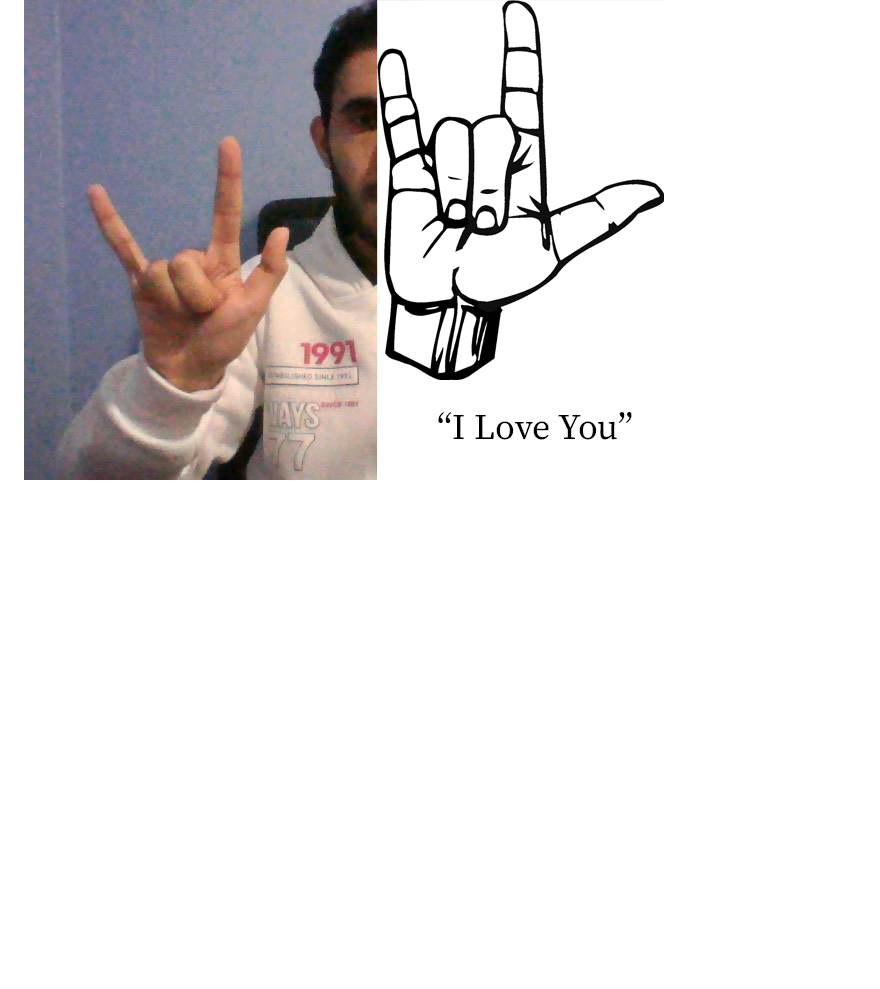
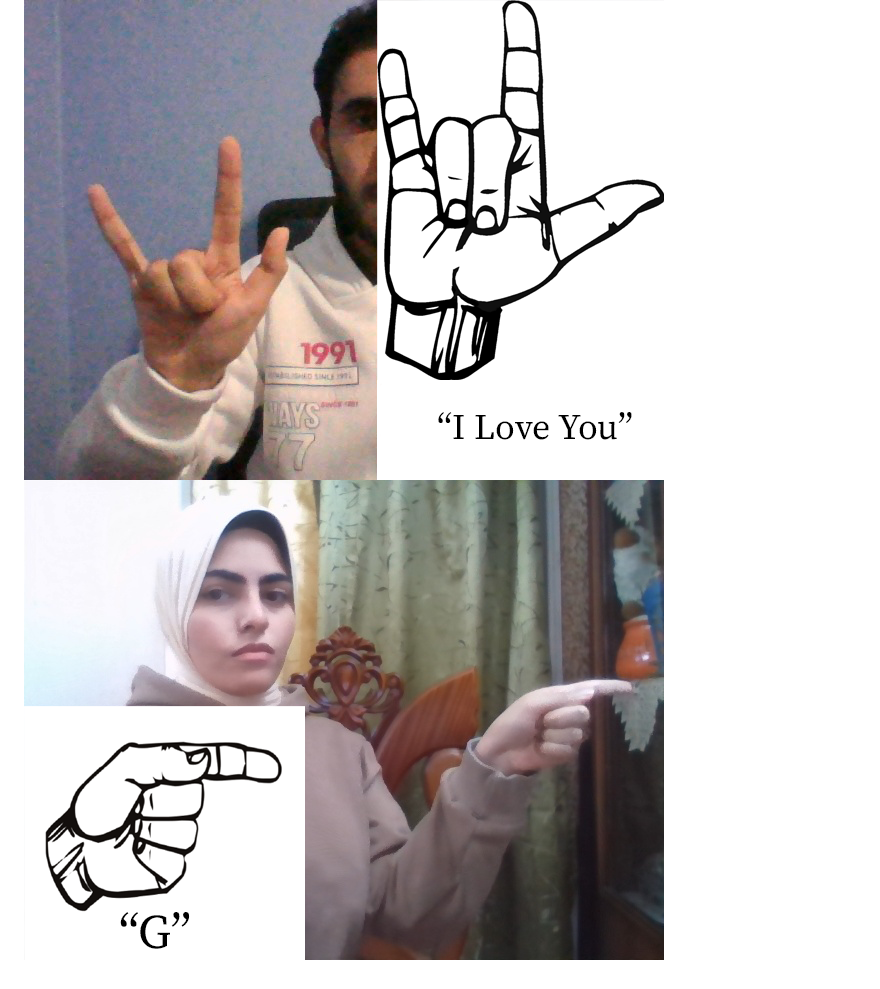
Before and after one commit to MohamedMetwalli5/HandWave, a Markdown page: README.md, the part around the change. GitHub-like rendering; blank space fills up the shorter version.

Commit message:
Adding Sample Data

```diff
--- a/README.md
+++ b/README.md
@@ -67,3 +67,4 @@ We use the LabelImg application to easily draw a box around each hand gesture in
 
 ## Sample Data
 ![Data 1](https://github.com/MohamedMetwalli5/HandWave/blob/main/Sample%20Data/Data%201.png "Data 1")
+![Data 2](https://github.com/MohamedMetwalli5/HandWave/blob/main/Sample%20Data/Data%202.png "Data 2")
```
